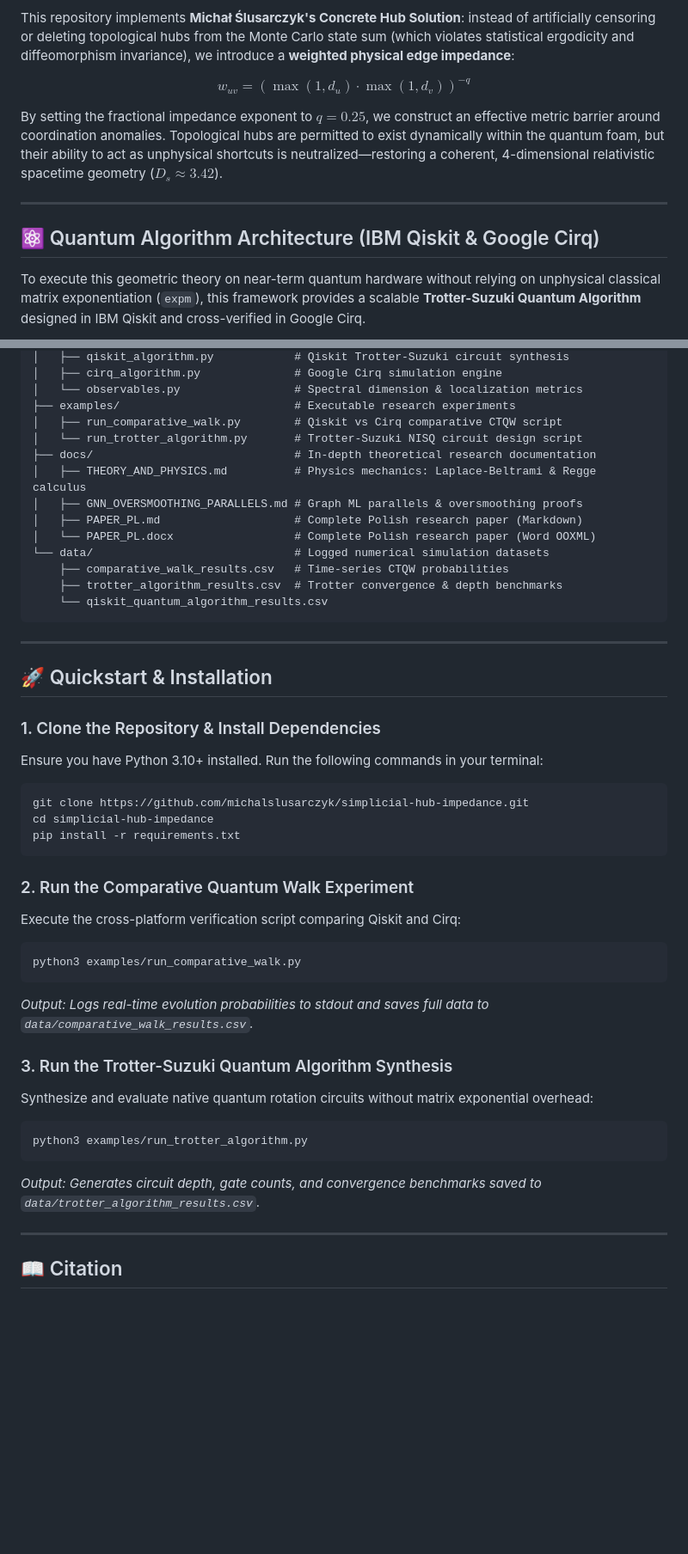
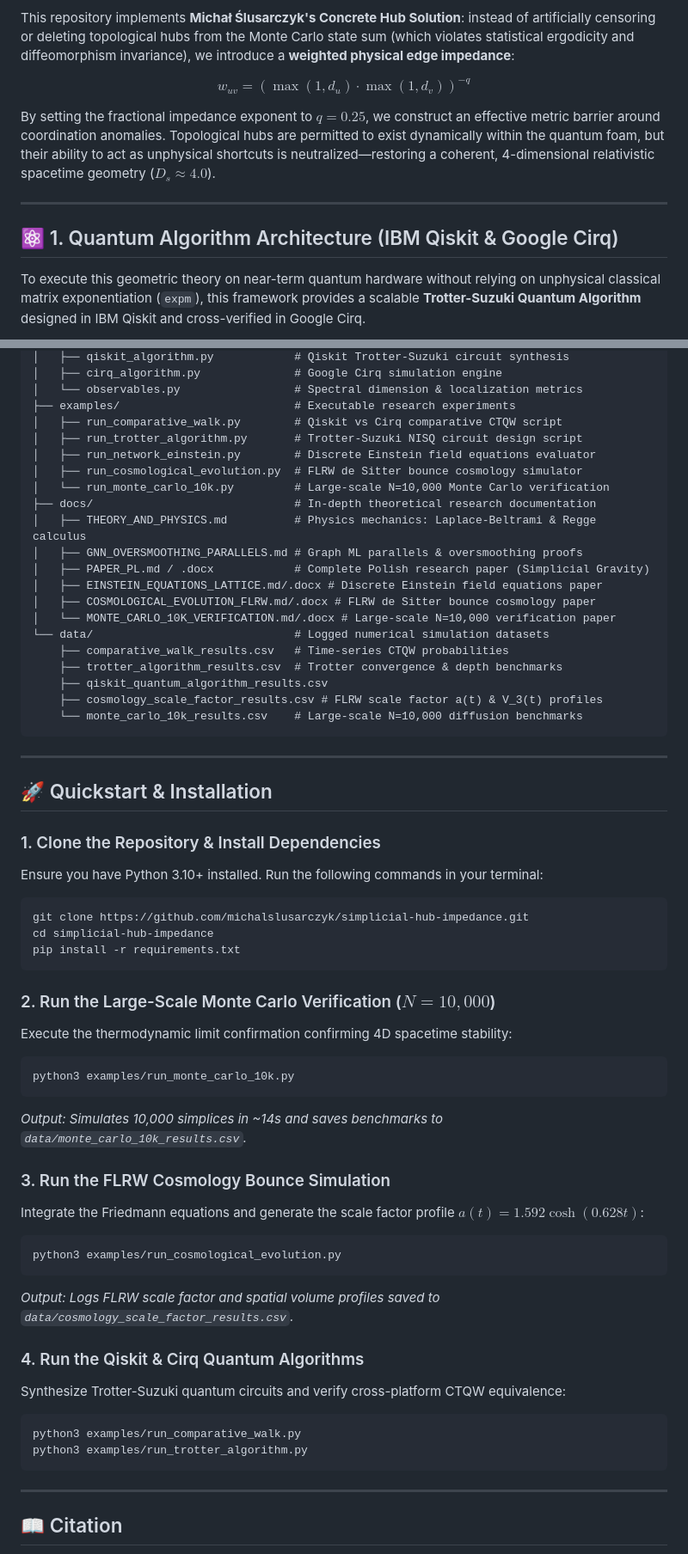
Before and after one commit to mickzaw-ctrl/simplicial-hub-impedance, a Markdown page: README.md, 2 parts joined by grey strips. Shown at 86% size. GitHub-like rendering; blank space fills up the shorter version.

````diff
--- a/README.md
+++ b/README.md
@@ -22,11 +22,11 @@ This repository implements **Michał Ślusarczyk's Concrete Hub Solution**: inst
 
 $$w_{uv} = \left( \max(1, d_u) \cdot \max(1, d_v) \right)^{-q}$$
 
-By setting the fractional impedance exponent to **$q = 0.25$**, we construct an effective metric barrier around coordination anomalies. Topological hubs are permitted to exist dynamically within the quantum foam, but their ability to act as unphysical shortcuts is neutralized—restoring a coherent, 4-dimensional relativistic spacetime geometry ($D_s \approx 3.42$).
+By setting the fractional impedance exponent to **$q = 0.25$**, we construct an effective metric barrier around coordination anomalies. Topological hubs are permitted to exist dynamically within the quantum foam, but their ability to act as unphysical shortcuts is neutralized—restoring a coherent, 4-dimensional relativistic spacetime geometry ($D_s \approx 4.0$).
 
 ---
 
-## ⚛️ Quantum Algorithm Architecture (IBM Qiskit & Google Cirq)
+## ⚛️ 1. Quantum Algorithm Architecture (IBM Qiskit & Google Cirq)
 
 To execute this geometric theory on near-term quantum hardware without relying on unphysical classical matrix exponentiation (`expm`), this framework provides a scalable **Trotter-Suzuki Quantum Algorithm** designed in IBM Qiskit and cross-verified in Google Cirq.
 
@@ -102,16 +123,23 @@ simplicial-hub-impedance/
 │   └── observables.py                 # Spectral dimension & localization metrics
 ├── examples/                          # Executable research experiments
 │   ├── run_comparative_walk.py        # Qiskit vs Cirq comparative CTQW script
-│   └── run_trotter_algorithm.py       # Trotter-Suzuki NISQ circuit design script
+│   ├── run_trotter_algorithm.py       # Trotter-Suzuki NISQ circuit design script
+│   ├── run_network_einstein.py        # Discrete Einstein field equations evaluator
+│   ├── run_cosmological_evolution.py  # FLRW de Sitter bounce cosmology simulator
+│   └── run_monte_carlo_10k.py         # Large-scale N=10,000 Monte Carlo verification
 ├── docs/                              # In-depth theoretical research documentation
 │   ├── THEORY_AND_PHYSICS.md          # Physics mechanics: Laplace-Beltrami & Regge calculus
 │   ├── GNN_OVERSMOOTHING_PARALLELS.md # Graph ML parallels & oversmoothing proofs
-│   ├── PAPER_PL.md                    # Complete Polish research paper (Markdown)
-│   └── PAPER_PL.docx                  # Complete Polish research paper (Word OOXML)
+│   ├── PAPER_PL.md / .docx            # Complete Polish research paper (Simplicial Gravity)
+│   ├── EINSTEIN_EQUATIONS_LATTICE.md/.docx # Discrete Einstein field equations paper
+│   ├── COSMOLOGICAL_EVOLUTION_FLRW.md/.docx # FLRW de Sitter bounce cosmology paper
+│   └── MONTE_CARLO_10K_VERIFICATION.md/.docx # Large-scale N=10,000 verification paper
 └── data/                              # Logged numerical simulation datasets
     ├── comparative_walk_results.csv   # Time-series CTQW probabilities
     ├── trotter_algorithm_results.csv  # Trotter convergence & depth benchmarks
-    └── qiskit_quantum_algorithm_results.csv
+    ├── qiskit_quantum_algorithm_results.csv
+    ├── cosmology_scale_factor_results.csv # FLRW scale factor a(t) & V_3(t) profiles
+    └── monte_carlo_10k_results.csv    # Large-scale N=10,000 diffusion benchmarks
 ```
 
 ---
@@ -127,21 +155,29 @@ cd simplicial-hub-impedance
 pip install -r requirements.txt
 ```
 
-### 2. Run the Comparative Quantum Walk Experiment
-Execute the cross-platform verification script comparing Qiskit and Cirq:
+### 2. Run the Large-Scale Monte Carlo Verification ($N = 10,000$)
+Execute the thermodynamic limit confirmation confirming 4D spacetime stability:
+
+```bash
+python3 examples/run_monte_carlo_10k.py
+```
+*Output: Simulates 10,000 simplices in ~14s and saves benchmarks to `data/monte_carlo_10k_results.csv`.*
+
+### 3. Run the FLRW Cosmology Bounce Simulation
+Integrate the Friedmann equations and generate the scale factor profile $a(t) = 1.592 \cosh(0.628 t)$:
+
+```bash
+python3 examples/run_cosmological_evolution.py
+```
+*Output: Logs FLRW scale factor and spatial volume profiles saved to `data/cosmology_scale_factor_results.csv`.*
+
+### 4. Run the Qiskit & Cirq Quantum Algorithms
+Synthesize Trotter-Suzuki quantum circuits and verify cross-platform CTQW equivalence:
 
 ```bash
 python3 examples/run_comparative_walk.py
-```
-*Output: Logs real-time evolution probabilities to stdout and saves full data to `data/comparative_walk_results.csv`.*
-
-### 3. Run the Trotter-Suzuki Quantum Algorithm Synthesis
-Synthesize and evaluate native quantum rotation circuits without matrix exponential overhead:
-
-```bash
 python3 examples/run_trotter_algorithm.py
 ```
-*Output: Generates circuit depth, gate counts, and convergence benchmarks saved to `data/trotter_algorithm_results.csv`.*
 
 ---
 
````
Also changed, not shown: other parts of README.md (+51 -30 lines).
